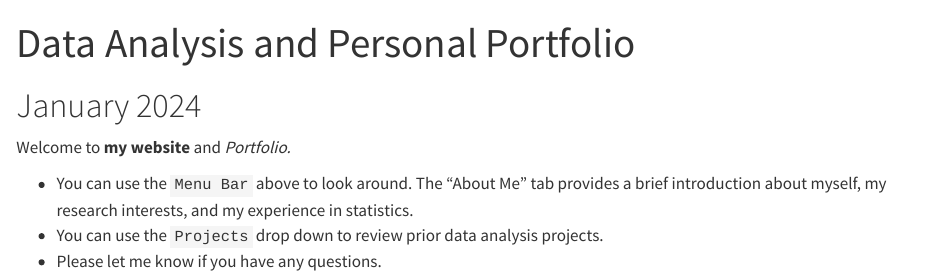
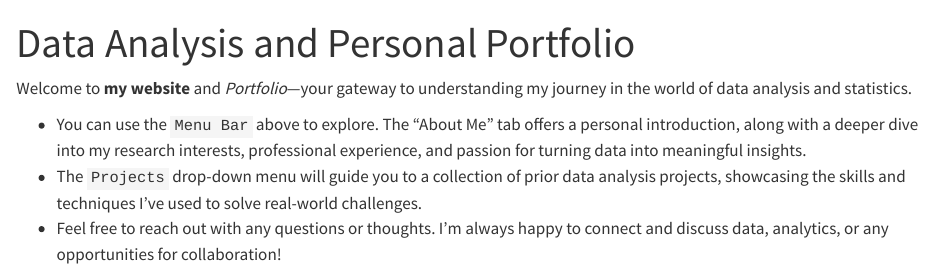
Before and after one commit to Alayna-D/portfolio, a Quarto document (docs/index.qmd): the page in a window 1100 px wide, from its top. Rendered offline with R 4.5, knitr and Pandoc in place of Quarto, with nearby package versions.

Commit message:
Update index.qmd

```diff
--- a/docs/index.qmd
+++ b/docs/index.qmd
@@ -5,10 +5,8 @@ output:
     toc: FALSE
 ---
 
-# January 2024
+Welcome to **my website** and *Portfolio*—your gateway to understanding my journey in the world of data analysis and statistics.
 
-Welcome to **my website** and *Portfolio.*
-
--   You can use the `Menu Bar` above to look around. The "About Me" tab provides a brief introduction about myself, my research interests, and my experience in statistics.
--   You can use the `Projects` drop down to review prior data analysis projects.
--   Please let me know if you have any questions.
+-   You can use the `Menu Bar` above to explore. The "About Me" tab offers a personal introduction, along with a deeper dive into my research interests, professional experience, and passion for turning data into meaningful insights.
+-   The `Projects` drop-down menu will guide you to a collection of prior data analysis projects, showcasing the skills and techniques I've used to solve real-world challenges.
+-   Feel free to reach out with any questions or thoughts. I'm always happy to connect and discuss data, analytics, or any opportunities for collaboration!
```
